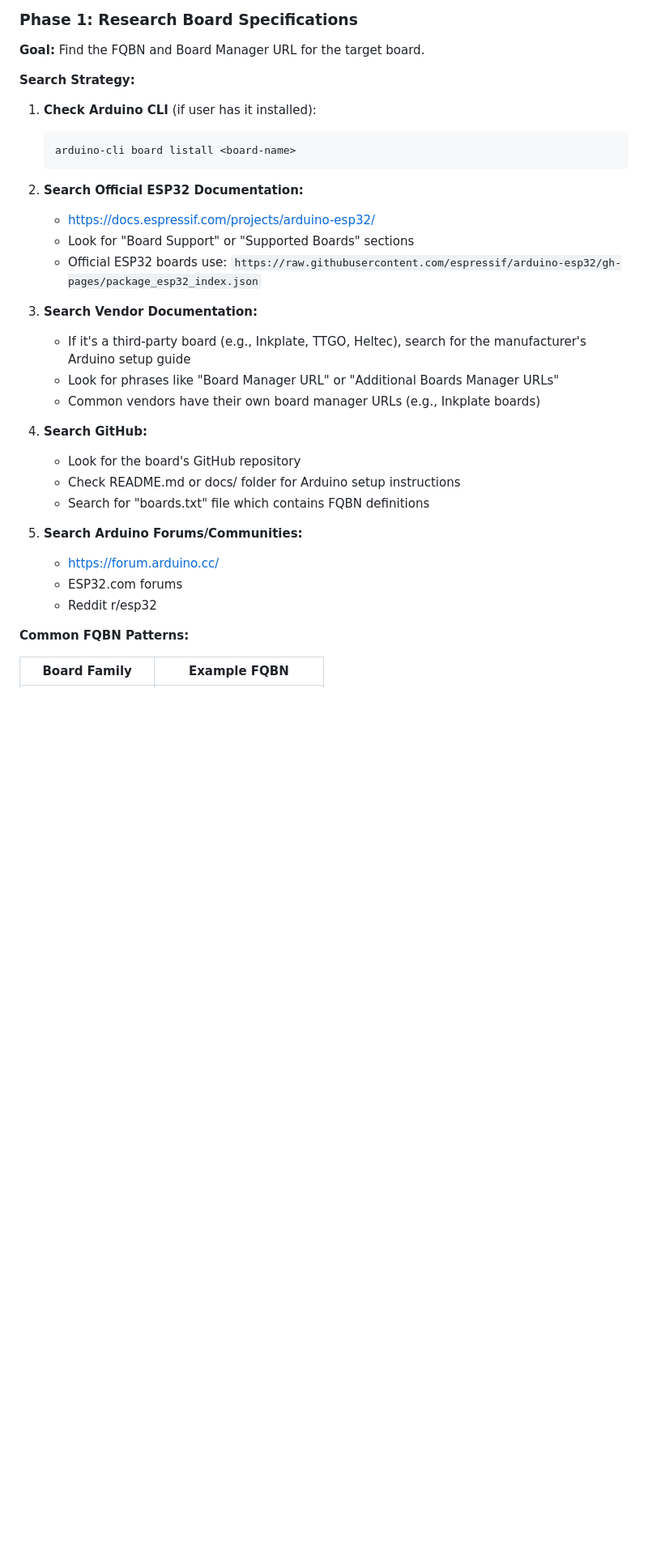
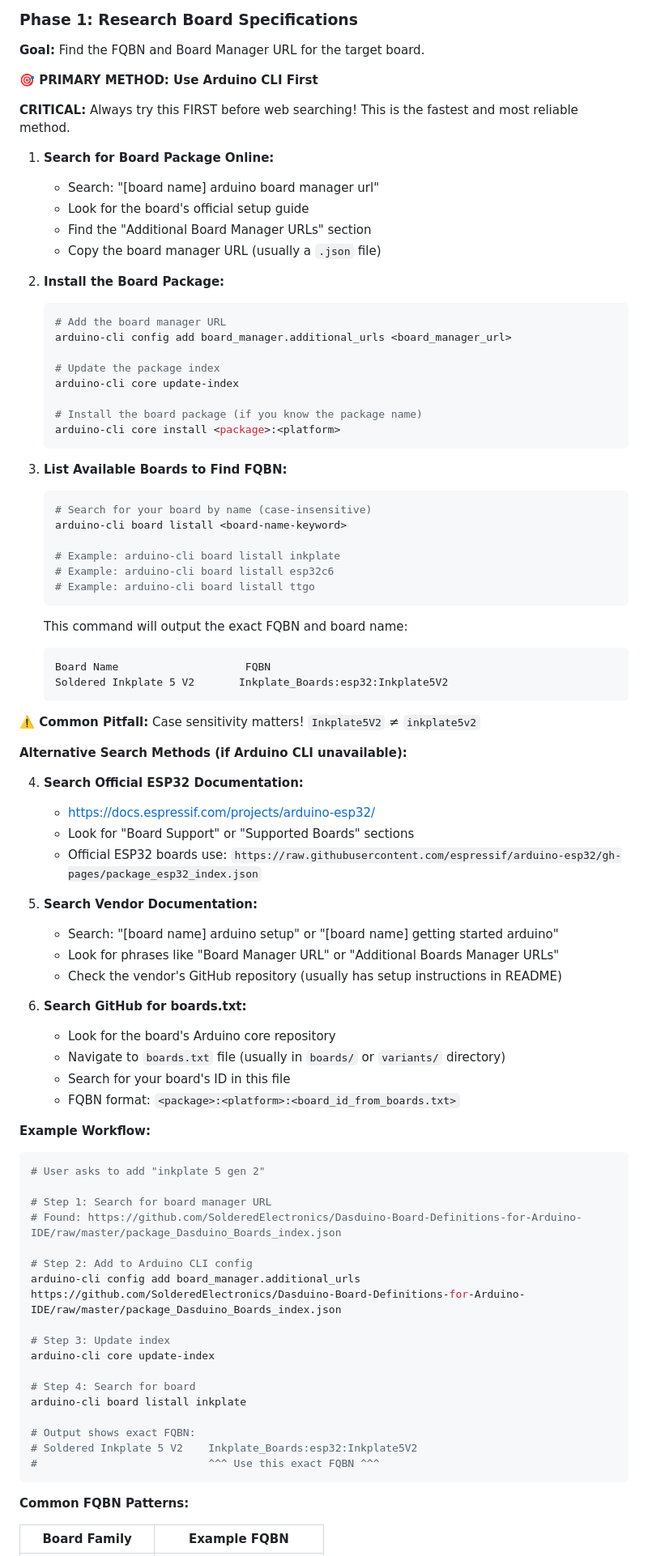
Before and after one commit to jantielens/esp32-multiboard-template, a Markdown page: .github/prompts/add-board.prompt.md, the part around one of its changes. Shown at 81% size. Drawn GitHub-style; blank space fills up the shorter version.

Commit message:
feat: enhance add-board prompt with common pitfalls and search strategies

````diff
--- a/.github/prompts/add-board.prompt.md
+++ b/.github/prompts/add-board.prompt.md
@@ -17,32 +25,85 @@ You must obtain these three pieces of information:
 
 **Goal:** Find the FQBN and Board Manager URL for the target board.
 
-**Search Strategy:**
+**🎯 PRIMARY METHOD: Use Arduino CLI First**
 
-1. **Check Arduino CLI** (if user has it installed):
-   ```bash
-   arduino-cli board listall <board-name>
+**CRITICAL:** Always try this FIRST before web searching! This is the fastest and most reliable method.
+
+1. **Search for Board Package Online:**
+   - Search: "[board name] arduino board manager url"
+   - Look for the board's official setup guide
+   - Find the "Additional Board Manager URLs" section
+   - Copy the board manager URL (usually a `.json` file)
+
+2. **Install the Board Package:**
+   ```powershell
+   # Add the board manager URL
+   arduino-cli config add board_manager.additional_urls <board_manager_url>
+
+   # Update the package index
+   arduino-cli core update-index
+
+   # Install the board package (if you know the package name)
+   arduino-cli core install <package>:<platform>
    ```
 
-2. **Search Official ESP32 Documentation:**
+3. **List Available Boards to Find FQBN:**
+   ```powershell
+   # Search for your board by name (case-insensitive)
+   arduino-cli board listall <board-name-keyword>
+
+   # Example: arduino-cli board listall inkplate
+   # Example: arduino-cli board listall esp32c6
+   # Example: arduino-cli board listall ttgo
+   ```
+
+   This command will output the exact FQBN and board name:
+   ```
+   Board Name                    FQBN
+   Soldered Inkplate 5 V2       Inkplate_Boards:esp32:Inkplate5V2
+   ```
+
+**⚠️ Common Pitfall:** Case sensitivity matters! `Inkplate5V2` ≠ `inkplate5v2`
+
+**Alternative Search Methods (if Arduino CLI unavailable):**
+
+4. **Search Official ESP32 Documentation:**
    - https://docs.espressif.com/projects/arduino-esp32/
    - Look for "Board Support" or "Supported Boards" sections
    - Official ESP32 boards use: `https://raw.githubusercontent.com/espressif/arduino-esp32/gh-pages/package_esp32_index.json`
 
-3. **Search Vendor Documentation:**
-   - If it's a third-party board (e.g., Inkplate, TTGO, Heltec), search for the manufacturer's Arduino setup guide
+5. **Search Vendor Documentation:**
+   - Search: "[board name] arduino setup" or "[board name] getting started arduino"
    - Look for phrases like "Board Manager URL" or "Additional Boards Manager URLs"
-   - Common vendors have their own board manager URLs (e.g., Inkplate boards)
+   - Check the vendor's GitHub repository (usually has setup instructions in README)
 
-4. **Search GitHub:**
-   - Look for the board's GitHub repository
-   - Check README.md or docs/ folder for Arduino setup instructions
-   - Search for "boards.txt" file which contains FQBN definitions
+6. **Search GitHub for boards.txt:**
+   - Look for the board's Arduino core repository
+   - Navigate to `boards.txt` file (usually in `boards/` or `variants/` directory)
+   - Search for your board's ID in this file
+   - FQBN format: `<package>:<platform>:<board_id_from_boards.txt>`
 
-5. **Search Arduino Forums/Communities:**
-   - https://forum.arduino.cc/
-   - ESP32.com forums
-   - Reddit r/esp32
+**Example Workflow:**
+
+```powershell
+# User asks to add "inkplate 5 gen 2"
+
+# Step 1: Search for board manager URL
+# Found: https://github.com/SolderedElectronics/Dasduino-Board-Definitions-for-Arduino-IDE/raw/master/package_Dasduino_Boards_index.json
+
+# Step 2: Add to Arduino CLI config
+arduino-cli config add board_manager.additional_urls https://github.com/SolderedElectronics/Dasduino-Board-Definitions-for-Arduino-IDE/raw/master/package_Dasduino_Boards_index.json
+
+# Step 3: Update index
+arduino-cli core update-index
+
+# Step 4: Search for board
+arduino-cli board listall inkplate
+
+# Output shows exact FQBN:
+# Soldered Inkplate 5 V2    Inkplate_Boards:esp32:Inkplate5V2
+#                           ^^^ Use this exact FQBN ^^^
+```
 
 **Common FQBN Patterns:**
 
````
Also changed, not shown: other parts of .github/prompts/add-board.prompt.md (+69 -15 lines).
